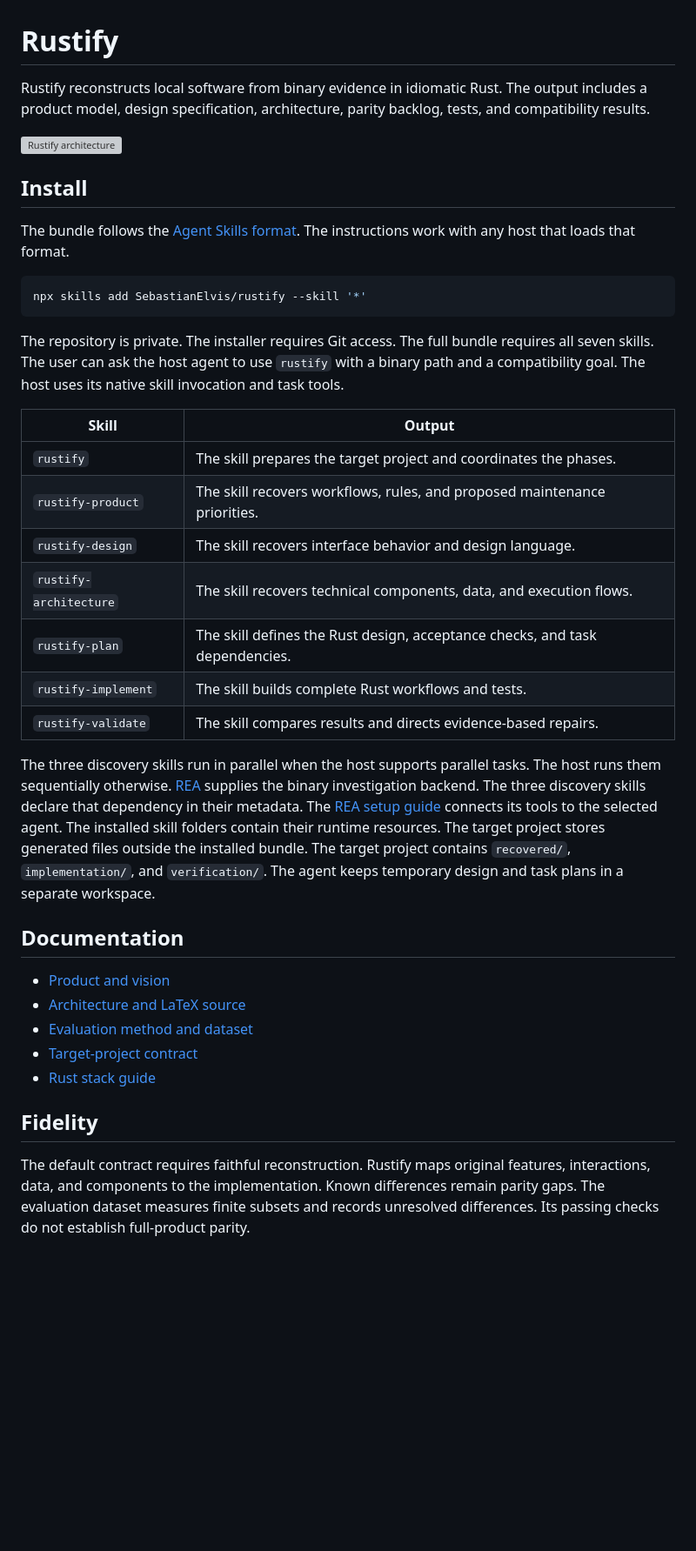
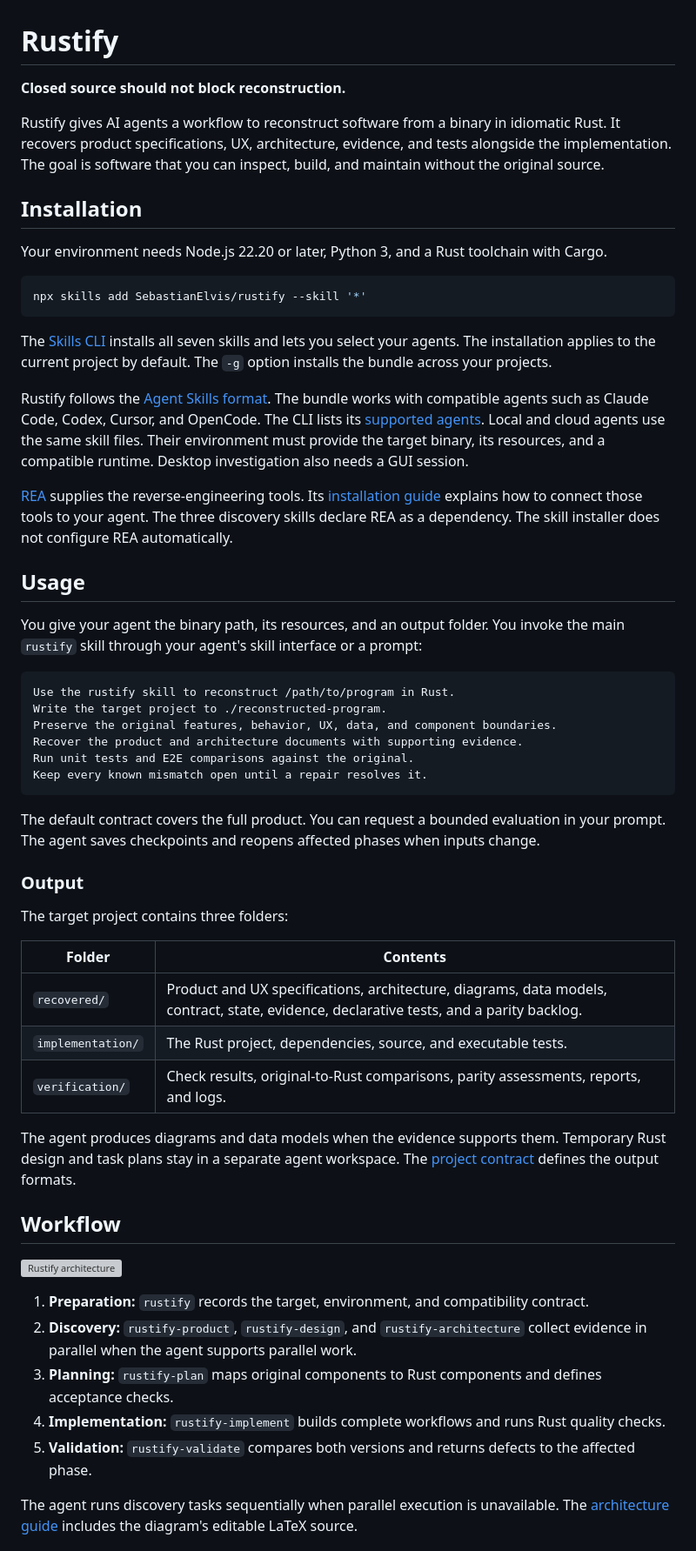
Before and after one commit to SebastianElvis/rustify, a Markdown page: README.md, the part around one of its changes. Shown at 87% size. Drawn GitHub-style; blank space fills up the shorter version; grey boxes are pictures that could not be loaded.

Commit message:
The README explains installation, usage, and reconstruction principles.

````diff
--- a/README.md
+++ b/README.md
@@ -1,57 +1,77 @@
 # Rustify
 
-Rustify reconstructs local software from binary evidence in idiomatic Rust.
-The output includes a product model, design specification, architecture, parity backlog, tests, and compatibility results.
+**Closed source should not block reconstruction.**
 
-![Rustify architecture](docs/architecture.svg)
+Rustify gives AI agents a workflow to reconstruct software from a binary in idiomatic Rust.
+It recovers product specifications, UX, architecture, evidence, and tests alongside the implementation.
+The goal is software that you can inspect, build, and maintain without the original source.
 
-## Install
+## Installation
 
-The bundle follows the [Agent Skills format](https://github.com/vercel-labs/skills/blob/main/docs/creating-skills.md).
-The instructions work with any host that loads that format.
+Your environment needs Node.js 22.20 or later, Python 3, and a Rust toolchain with Cargo.
 
 ```sh
 npx skills add SebastianElvis/rustify --skill '*'
 ```
 
-The repository is private. The installer requires Git access.
-The full bundle requires all seven skills.
-The user can ask the host agent to use `rustify` with a binary path and a compatibility goal.
-The host uses its native skill invocation and task tools.
+The [Skills CLI](https://github.com/vercel-labs/skills/blob/main/docs/commands.md) installs all seven skills and lets you select your agents.
+The installation applies to the current project by default.
+The `-g` option installs the bundle across your projects.
 
-| Skill | Output |
+Rustify follows the [Agent Skills format](https://agentskills.io/specification).
+The bundle works with compatible agents such as Claude Code, Codex, Cursor, and OpenCode.
+The CLI lists its [supported agents](https://github.com/vercel-labs/skills/blob/main/docs/agents.md).
+Local and cloud agents use the same skill files.
+Their environment must provide the target binary, its resources, and a compatible runtime.
+Desktop investigation also needs a GUI session.
+
+[REA](https://github.com/morluto/rea) supplies the reverse-engineering tools.
+Its [installation guide](https://github.com/morluto/rea/blob/main/docs/installation.md) explains how to connect those tools to your agent.
+The three discovery skills declare REA as a dependency.
+The skill installer does not configure REA automatically.
+
+## Usage
+
+You give your agent the binary path, its resources, and an output folder.
+You invoke the main `rustify` skill through your agent's skill interface or a prompt:
+
+```text
+Use the rustify skill to reconstruct /path/to/program in Rust.
+Write the target project to ./reconstructed-program.
+Preserve the original features, behavior, UX, data, and component boundaries.
+Recover the product and architecture documents with supporting evidence.
+Run unit tests and E2E comparisons against the original.
+Keep every known mismatch open until a repair resolves it.
+```
+
+The default contract covers the full product.
+You can request a bounded evaluation in your prompt.
+The agent saves checkpoints and reopens affected phases when inputs change.
+
+### Output
+
+The target project contains three folders:
+
+| Folder | Contents |
 | --- | --- |
-| `rustify` | The skill prepares the target project and coordinates the phases. |
-| `rustify-product` | The skill recovers workflows, rules, and proposed maintenance priorities. |
-| `rustify-design` | The skill recovers interface behavior and design language. |
-| `rustify-architecture` | The skill recovers technical components, data, and execution flows. |
-| `rustify-plan` | The skill defines the Rust design, acceptance checks, and task dependencies. |
-| `rustify-implement` | The skill builds complete Rust workflows and tests. |
-| `rustify-validate` | The skill compares results and directs evidence-based repairs. |
+| `recovered/` | Product and UX specifications, architecture, diagrams, data models, contract, state, evidence, declarative tests, and a parity backlog. |
+| `implementation/` | The Rust project, dependencies, source, and executable tests. |
+| `verification/` | Check results, original-to-Rust comparisons, parity assessments, reports, and logs. |
 
-The three discovery skills run in parallel when the host supports parallel tasks.
-The host runs them sequentially otherwise.
-[REA](https://github.com/morluto/rea) supplies the binary investigation backend.
-The three discovery skills declare that dependency in their metadata.
-The [REA setup guide](https://github.com/morluto/rea/blob/main/docs/installation.md) connects its tools to the selected agent.
-The installed skill folders contain their runtime resources.
-The target project stores generated files outside the installed bundle.
-The target project contains `recovered/`, `implementation/`, and `verification/`.
-The agent keeps temporary design and task plans in a separate workspace.
+The agent produces diagrams and data models when the evidence supports them.
+Temporary Rust design and task plans stay in a separate agent workspace.
+The [project contract](skills/rustify/references/project.md) defines the output formats.
 
-## Documentation
+## Workflow
 
-- [Product and vision](docs/product.md)
-- [Architecture and LaTeX source](docs/architecture.md)
-- [Evaluation method and dataset](docs/evaluation.md)
-- [Target-project contract](skills/rustify/references/project.md)
-- [Rust stack guide](skills/rustify-plan/references/rust-stack.md)
+![Rustify architecture](docs/architecture.svg)
 
-## Fidelity
+1. **Preparation:** `rustify` records the target, environment, and compatibility contract.
+2. **Discovery:** `rustify-product`, `rustify-design`, and `rustify-architecture` collect evidence in parallel when the agent supports parallel work.
+3. **Planning:** `rustify-plan` maps original components to Rust components and defines acceptance checks.
+4. **Implementation:** `rustify-implement` builds complete workflows and runs Rust quality checks.
+5. **Validation:** `rustify-validate` compares both versions and returns defects to the affected phase.
 
-The default contract requires faithful reconstruction.
-Rustify maps original features, interactions, data, and components to the implementation.
-Known differences remain parity gaps.
-The evaluation dataset measures finite subsets and records unresolved differences.
-Its passing checks do not establish full-product parity.
+The agent runs discovery tasks sequentially when parallel execution is unavailable.
+The [architecture guide](docs/architecture.md) includes the diagram's editable LaTeX source.
 
````
Also changed, not shown: other parts of README.md (+33 -16 lines).
